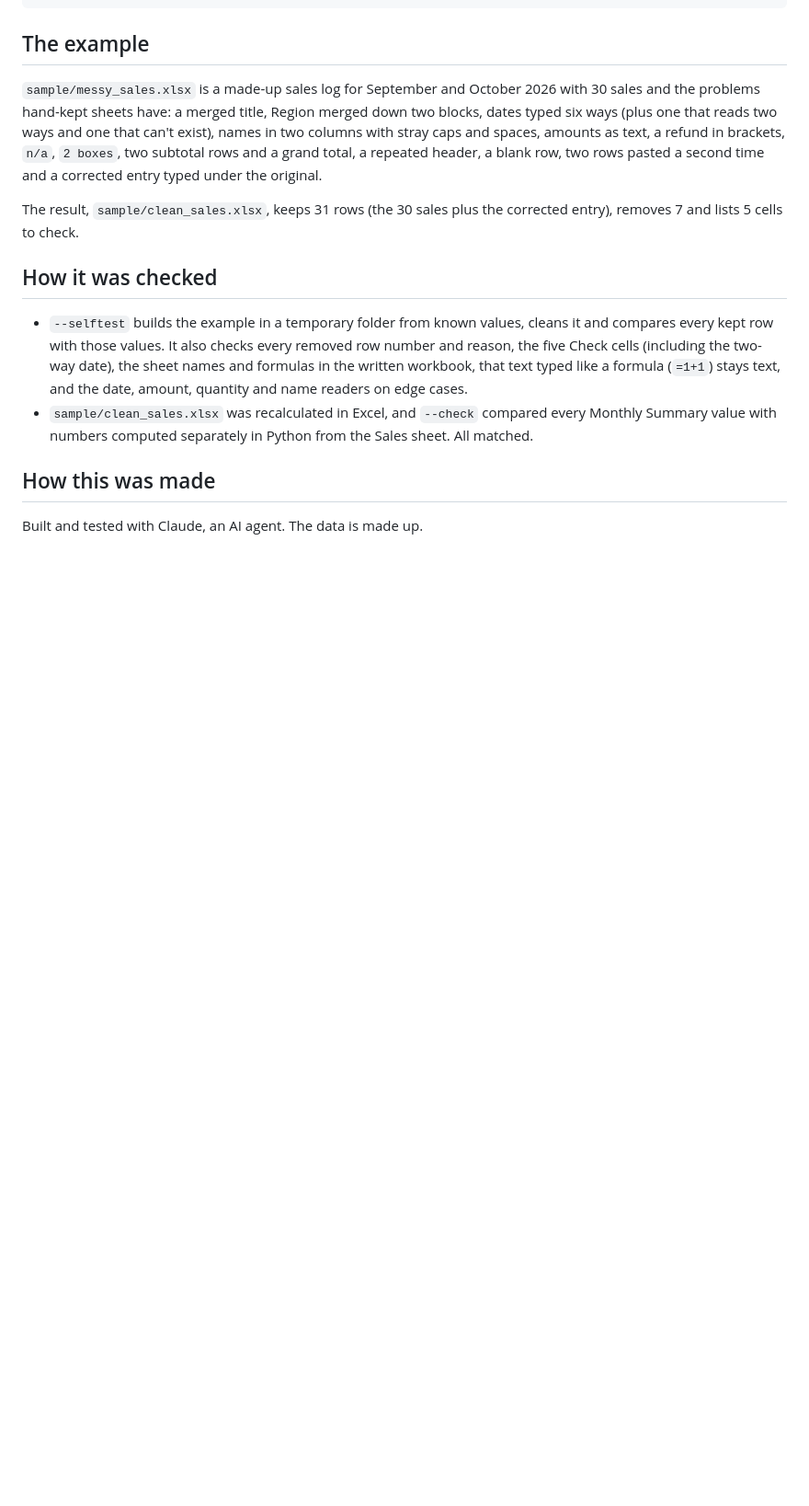
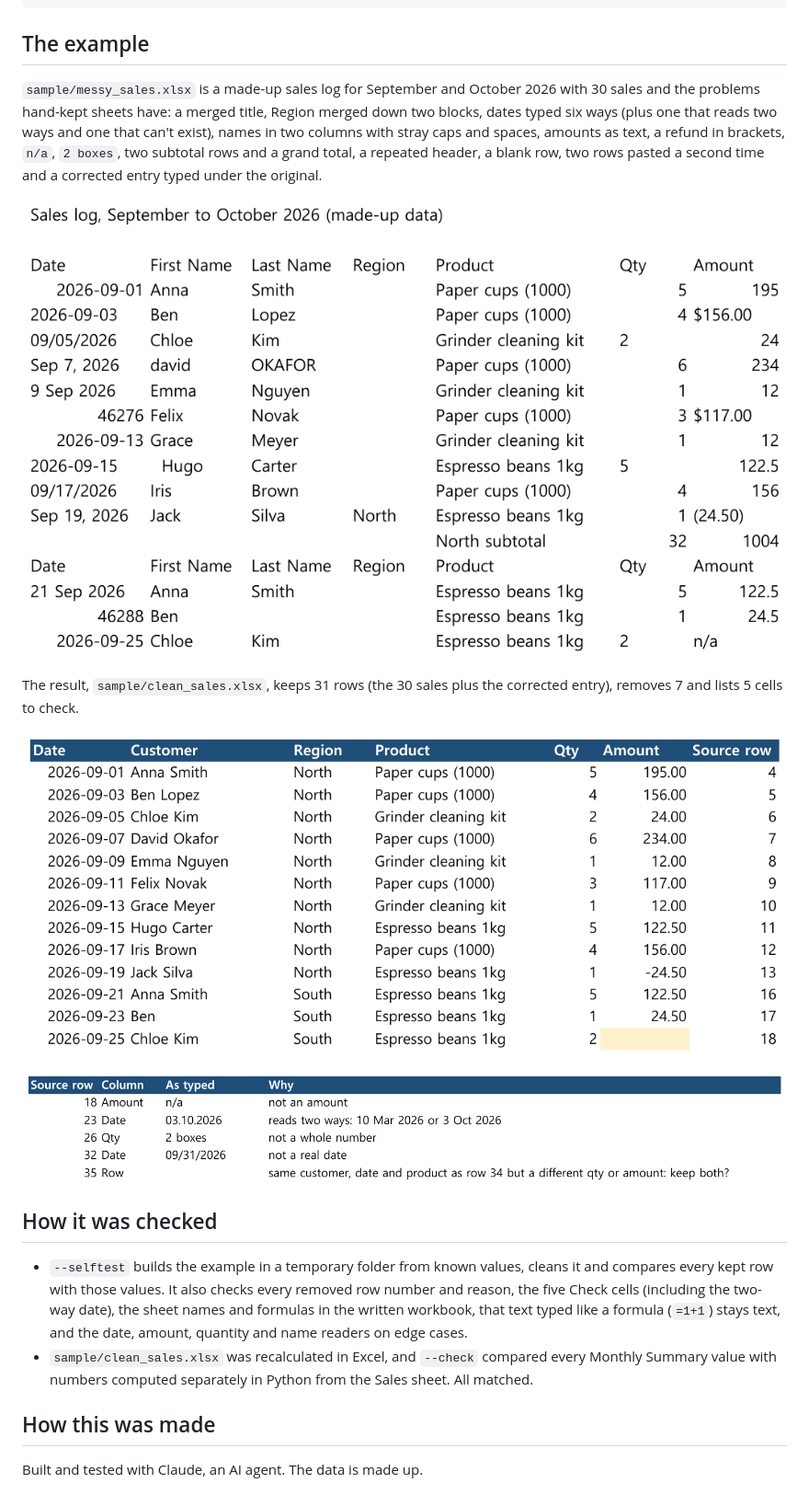
Before and after one commit to jinu041/data-automation-demos, a Markdown page: clean-messy-sheet/README.md, the part around one of its changes. Shown at 92% size. GitHub-like rendering; pictures changed too: clean-messy-sheet/screenshots/after.png (added), clean-messy-sheet/screenshots/before.png (added), clean-messy-sheet/screenshots/check.png (added); blank space fills up the shorter version.

Commit message:
Add screenshots and a cover to the messy-sheet demo
Before/after shots of the sample (Excel export of real cell ranges),
the Check sheet, and a portfolio cover built from them.

Co-Authored-By: Claude Opus 5.5 <noreply@anthropic.com>
Claude-Session: https://claude.ai/code/session_01UYktwYZNJBEWatuuArdgDg

```diff
--- a/clean-messy-sheet/README.md
+++ b/clean-messy-sheet/README.md
@@ -29,7 +31,13 @@ uv run --with openpyxl python clean_sheet.py --check clean_recalculated.xlsx
 
 `sample/messy_sales.xlsx` is a made-up sales log for September and October 2026 with 30 sales and the problems hand-kept sheets have: a merged title, Region merged down two blocks, dates typed six ways (plus one that reads two ways and one that can't exist), names in two columns with stray caps and spaces, amounts as text, a refund in brackets, `n/a`, `2 boxes`, two subtotal rows and a grand total, a repeated header, a blank row, two rows pasted a second time and a corrected entry typed under the original.
 
+![The messy sheet, first rows](screenshots/before.png)
+
 The result, `sample/clean_sales.xlsx`, keeps 31 rows (the 30 sales plus the corrected entry), removes 7 and lists 5 cells to check.
+
+![The Sales sheet after cleaning](screenshots/after.png)
+
+![The Check sheet](screenshots/check.png)
 
 ## How it was checked
 
```
Also changed, not shown: other parts of clean-messy-sheet/README.md (+2 -0 lines), clean-messy-sheet/screenshots/cover.png (added).
